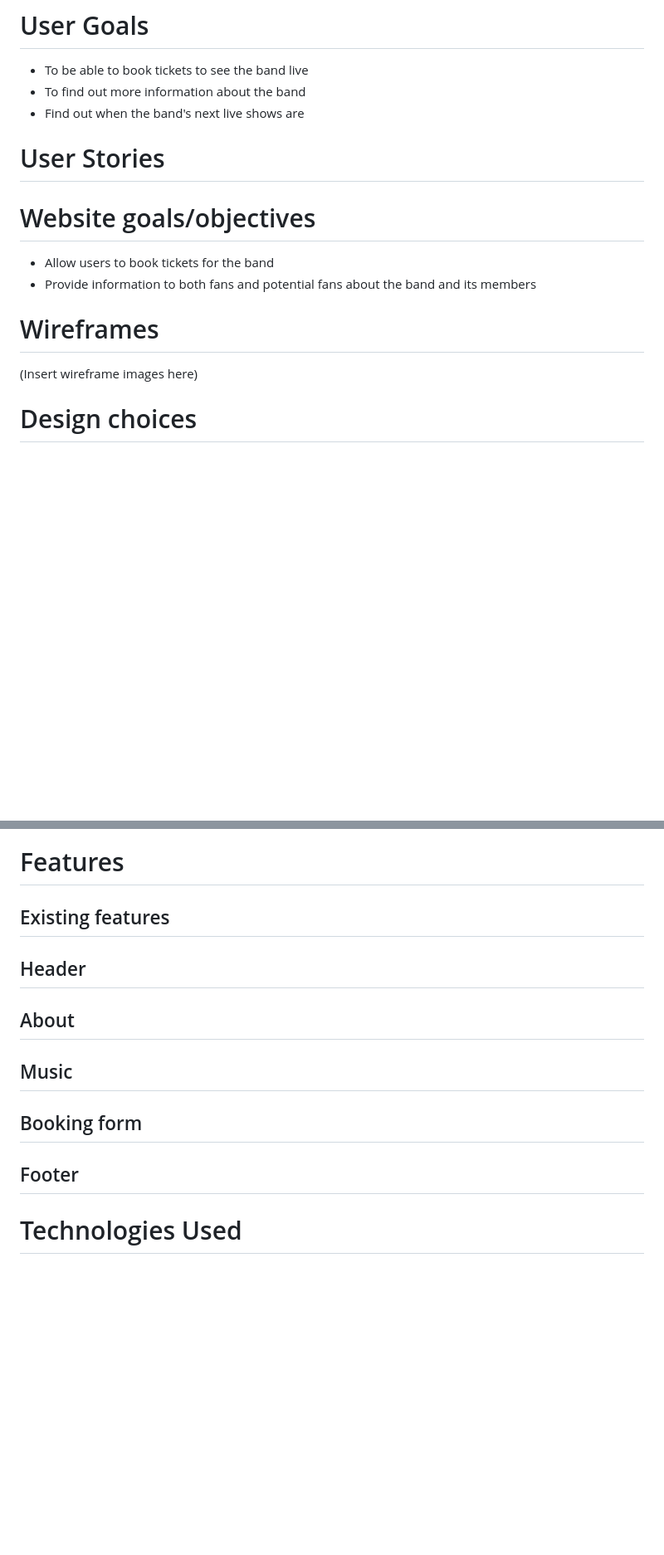
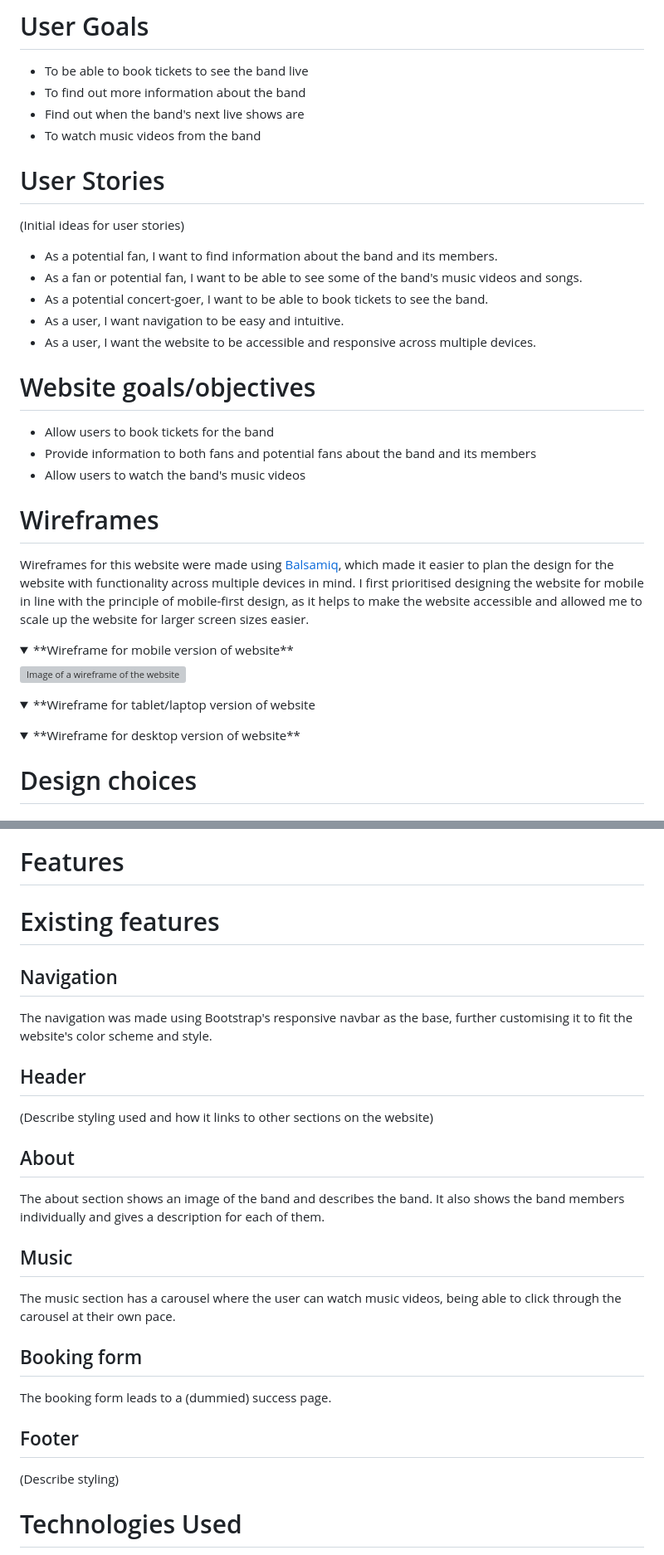
Before and after one commit to yakisoba-bun/leo-need, a Markdown page: README.md, 2 parts joined by grey strips. Shown at 83% size. Drawn GitHub-style; folded sections open; blank space fills up the shorter version; grey boxes are pictures that could not be loaded.

Commit message:
Update README.md
Update readme with new sections and mobile wireframe image, ported from other leo/need website repo as I've been having issues with git and my IDE

```diff
--- a/README.md
+++ b/README.md
@@ -6,16 +6,41 @@ A website for a band developed for a milestone project.
 - To be able to book tickets to see the band live
 - To find out more information about the band
 - Find out when the band's next live shows are
+- To watch music videos from the band
 
 # User Stories
+
+(Initial ideas for user stories)
+
+- As a potential fan, I want to find information about the band and its members.
+- As a fan or potential fan, I want to be able to see some of the band's music videos and songs.
+- As a potential concert-goer, I want to be able to book tickets to see the band.
+- As a user, I want navigation to be easy and intuitive.
+- As a user, I want the website to be accessible and responsive across multiple devices.
+
 # Website goals/objectives
 
 - Allow users to book tickets for the band
 - Provide information to both fans and potential fans about the band and its members
+- Allow users to watch the band's music videos
 
 # Wireframes
 
-(Insert wireframe images here)
+Wireframes for this website were made using [Balsamiq](https://balsamiq.com/), which made it easier to plan the design for the website with functionality across multiple devices in mind. I first prioritised designing the website for mobile in line with the principle of mobile-first design, as it helps to make the website accessible and allowed me to scale up the website for larger screen sizes easier.
+
+<details>
+  <summary>**Wireframe for mobile version of website**</summary>
+<img width="576" height="3221" alt="Image of a wireframe of the website" src="https://github.com/user-attachments/assets/dfab9fcd-55c9-462b-b8a8-9fac0d728585" />
+</details>
+
+<details>
+  <summary>**Wireframe for tablet/laptop version of website</summary>
+</details>
+
+<details>
+  <summary>**Wireframe for desktop version of website**</summary>
+</details>
+
 
 # Design choices
 ## Typography
@@ -42,12 +67,19 @@ I chose to incorporate responsiveness through the use of Bootstrap's breakpoints
 <img width="819" height="271" alt="image" src="https://github.com/user-attachments/assets/f2b20749-a5f3-40ed-9fd7-85988cd118e7" />
 
 # Features
-## Existing features
+# Existing features
+## Navigation
+The navigation was made using Bootstrap's responsive navbar as the base, further customising it to fit the website's color scheme and style.
 ## Header
+(Describe styling used and how it links to other sections on the website)
 ## About
+The about section shows an image of the band and describes the band. It also shows the band members individually and gives a description for each of them.
 ## Music
+The music section has a carousel where the user can watch music videos, being able to click through the carousel at their own pace.
 ## Booking form
+The booking form leads to a (dummied) success page.
 ## Footer
+(Describe styling)
 # Technologies Used
 
 - [Bootstrap Version 5.3](https://getbootstrap.com/) for (features that used bootstrap go here)
```
Also changed, not shown: other parts of README.md (+7 -0 lines).
